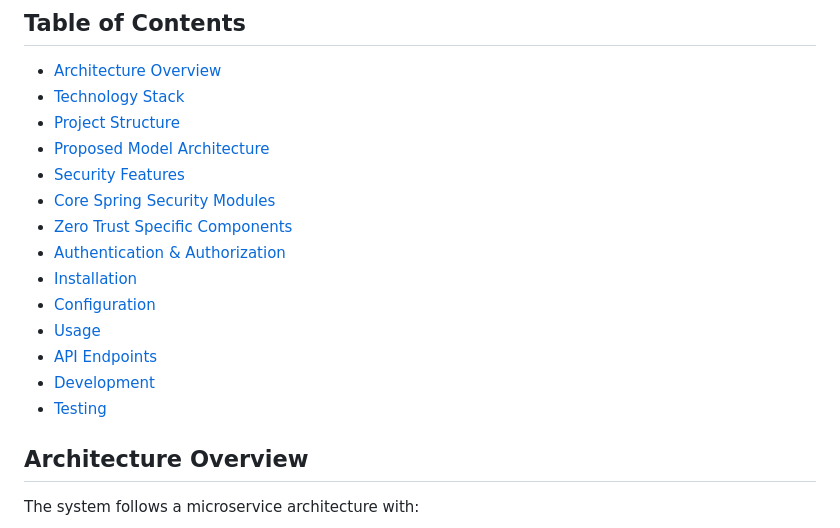
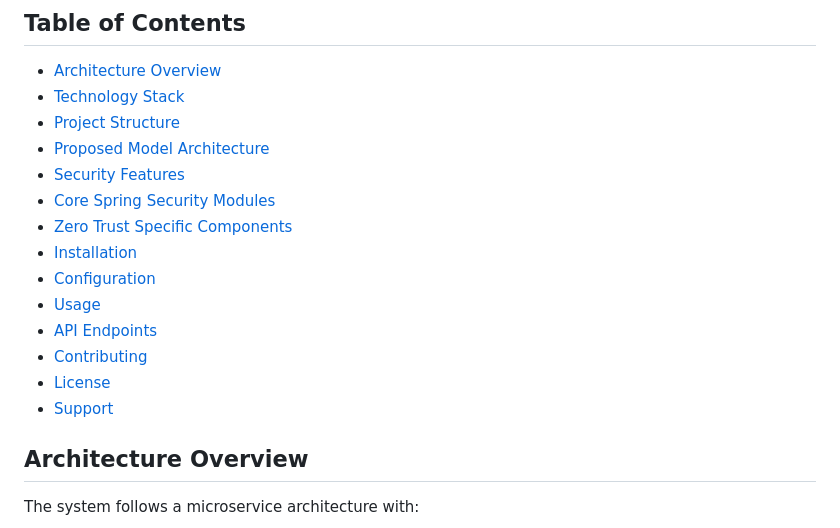
Before and after one commit to thaihoaho/MMANM, a Markdown page: README.md, the part around one of its changes. GitHub-like rendering.

```diff
--- a/README.md
+++ b/README.md
@@ -10,13 +10,13 @@ A security-focused warehouse management application implementing Zero Trust Arch
 - [Security Features](#security-features)
 - [Core Spring Security Modules](#core-spring-security-modules)
 - [Zero Trust Specific Components](#zero-trust-specific-components)
-- [Authentication & Authorization](#authentication--authorization)
 - [Installation](#installation)
 - [Configuration](#configuration)
 - [Usage](#usage)
 - [API Endpoints](#api-endpoints)
-- [Development](#development)
-- [Testing](#testing)
+- [Contributing](#contributing)
+- [License](#license)
+- [Support](#support)
 
 ## Architecture Overview
 
```
Also changed, not shown: other parts of README.md (+0 -92 lines).
